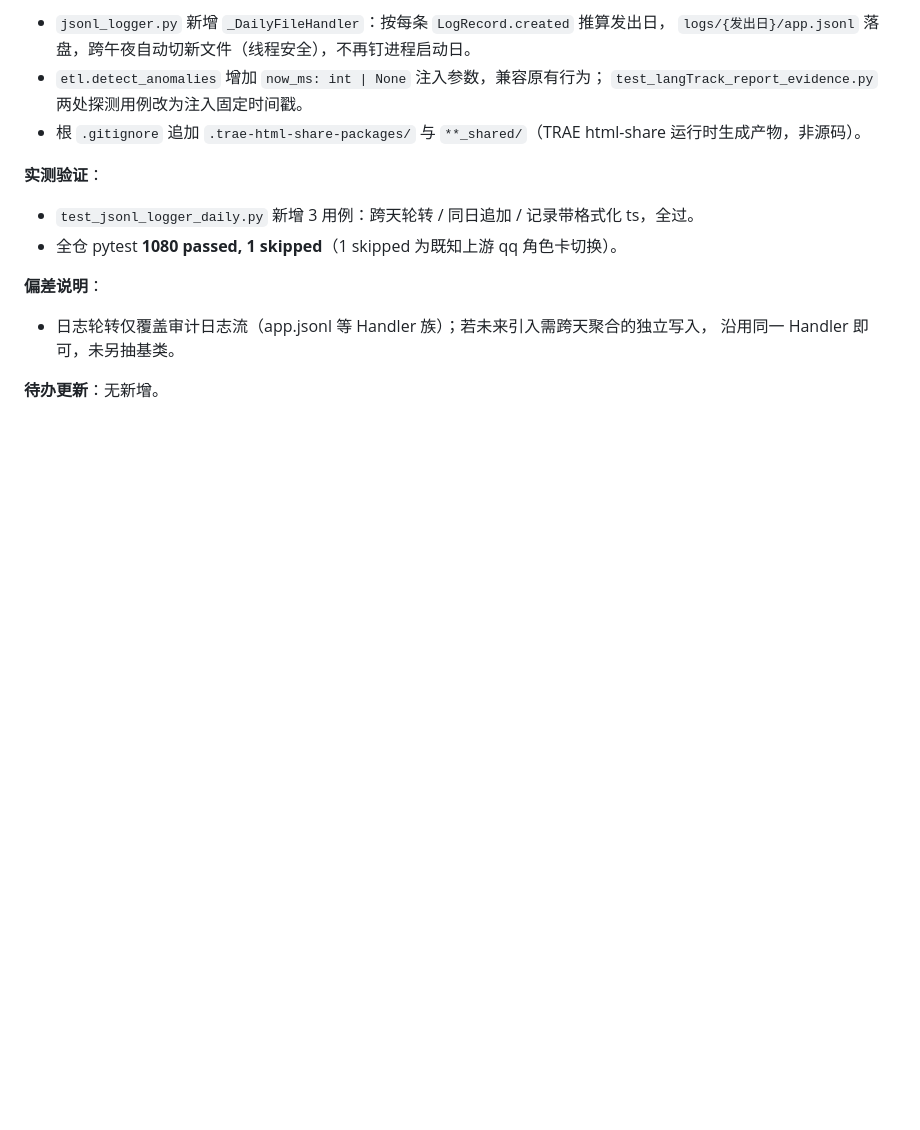
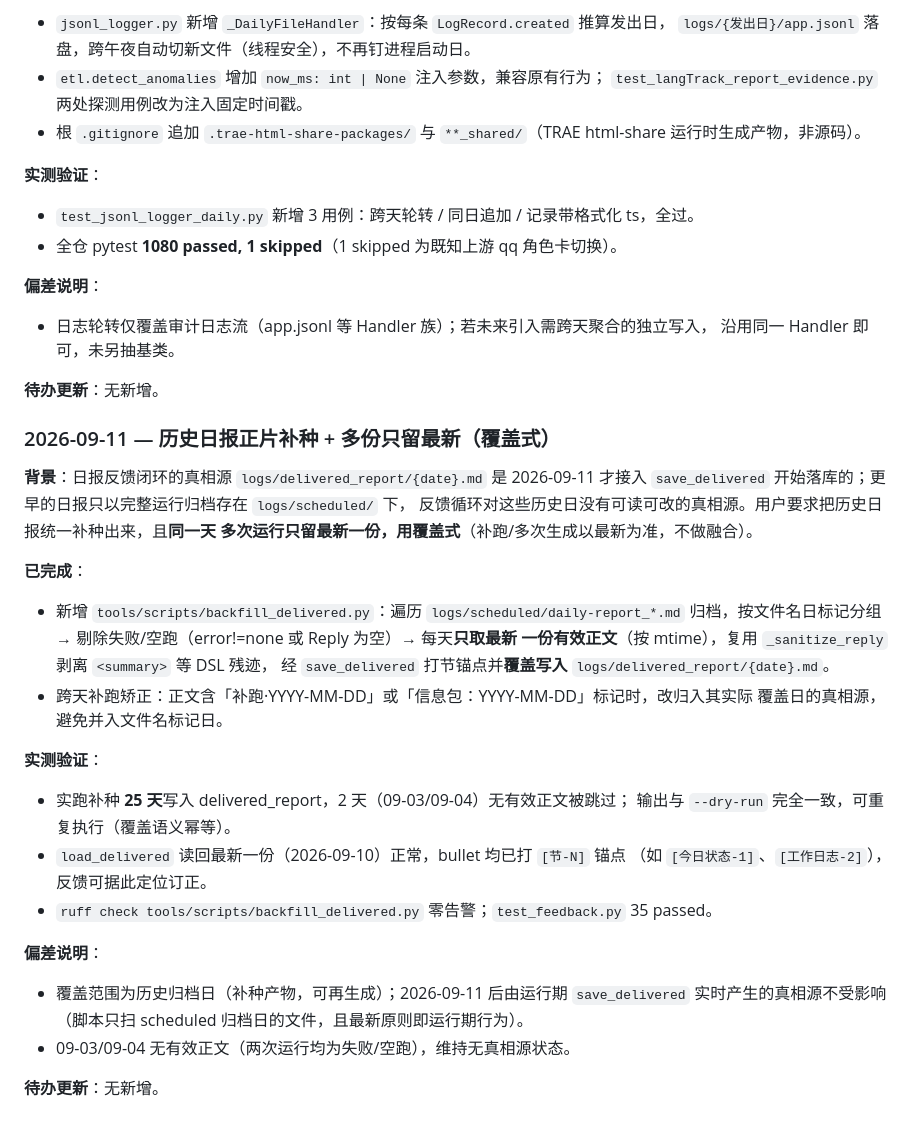
Before and after one commit to weweaq/monoRepo, a Markdown page: apps/withlanggraph/ROADMAP.md, the part around the change. Drawn GitHub-style; blank space fills up the shorter version.

Commit message:
docs(withlanggraph): ROADMAP 记录历史日报补种执行

```diff
--- a/apps/withlanggraph/ROADMAP.md
+++ b/apps/withlanggraph/ROADMAP.md
@@ -551,3 +551,32 @@ episodic 零命中而 semantic 不受影响（两表隔离 + day 过滤正确）
   沿用同一 Handler 即可，未另抽基类。
 
 **待办更新**：无新增。
+
+### 2026-09-11 — 历史日报正片补种 + 多份只留最新（覆盖式）
+
+**背景**：日报反馈闭环的真相源 `logs/delivered_report/{date}.md` 是 2026-09-11 才接入
+`save_delivered` 开始落库的；更早的日报只以完整运行归档存在 `logs/scheduled/` 下，
+反馈循环对这些历史日没有可读可改的真相源。用户要求把历史日报统一补种出来，且**同一天
+多次运行只留最新一份，用覆盖式**（补跑/多次生成以最新为准，不做融合）。
+
+**已完成**：
+- 新增 `tools/scripts/backfill_delivered.py`：遍历 `logs/scheduled/daily-report_*.md`
+  归档，按文件名日标记分组 → 剔除失败/空跑（error!=none 或 Reply 为空）→ 每天**只取最新
+  一份有效正文**（按 mtime），复用 `_sanitize_reply` 剥离 `<summary>` 等 DSL 残迹，
+  经 `save_delivered` 打节锚点并**覆盖写入** `logs/delivered_report/{date}.md`。
+- 跨天补跑矫正：正文含「补跑·YYYY-MM-DD」或「信息包：YYYY-MM-DD」标记时，改归入其实际
+  覆盖日的真相源，避免并入文件名标记日。
+
+**实测验证**：
+- 实跑补种 **25 天**写入 delivered_report，2 天（09-03/09-04）无有效正文被跳过；
+  输出与 `--dry-run` 完全一致，可重复执行（覆盖语义幂等）。
+- `load_delivered` 读回最新一份（2026-09-10）正常，bullet 均已打 `[节-N]` 锚点
+  （如 `[今日状态-1]`、`[工作日志-2]`），反馈可据此定位订正。
+- `ruff check tools/scripts/backfill_delivered.py` 零告警；`test_feedback.py` 35 passed。
+
+**偏差说明**：
+- 覆盖范围为历史归档日（补种产物，可再生成）；2026-09-11 后由运行期 `save_delivered`
+  实时产生的真相源不受影响（脚本只扫 scheduled 归档日的文件，且最新原则即运行期行为）。
+- 09-03/09-04 无有效正文（两次运行均为失败/空跑），维持无真相源状态。
+
+**待办更新**：无新增。
```
